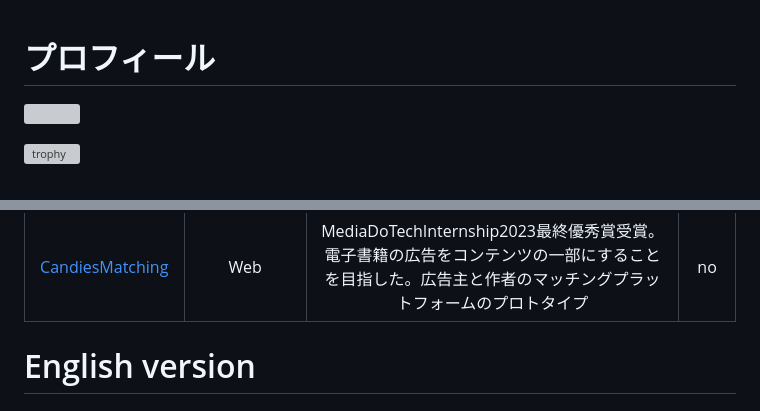
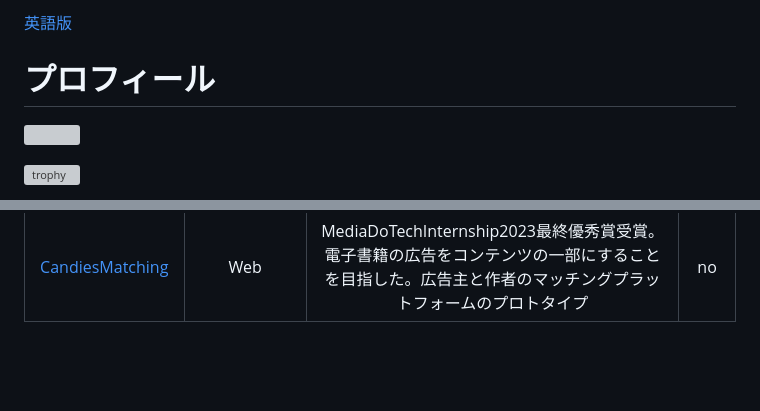
Before and after one commit to SEKI-YUTA/SEKI-YUTA, a Markdown page: README.md, 2 parts joined by grey strips. GitHub-like rendering; blank space fills up the shorter version; grey boxes are pictures that could not be loaded.

Commit message:
ページの先頭に英語版へのリンクを追加

```diff
--- a/README.md
+++ b/README.md
@@ -1,3 +1,5 @@
+[英語版](#EnglishVersion)
+
 # プロフィール
 
 <!-- ![Visitors](https://visitor-badge.glitch.me/badge?page_id=SEKI-YUTA&left_color=gray&right_color=blue) -->
@@ -57,5 +59,4 @@ Here are some ideas to get you started:
 - ⚡ Fun fact: ...
 -->
 
-# English version
 
```
Also changed, not shown: other parts of README.md (+1 -1 lines).
